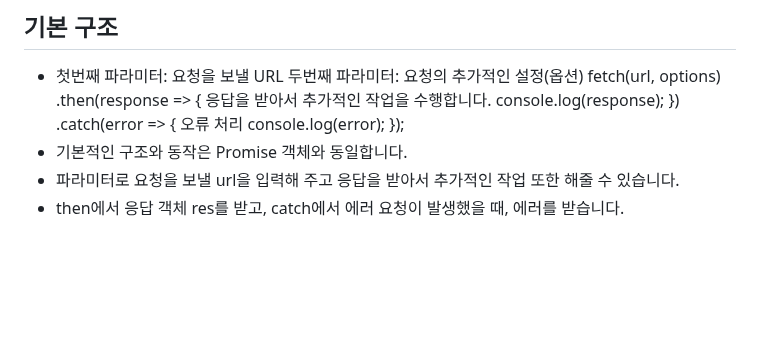
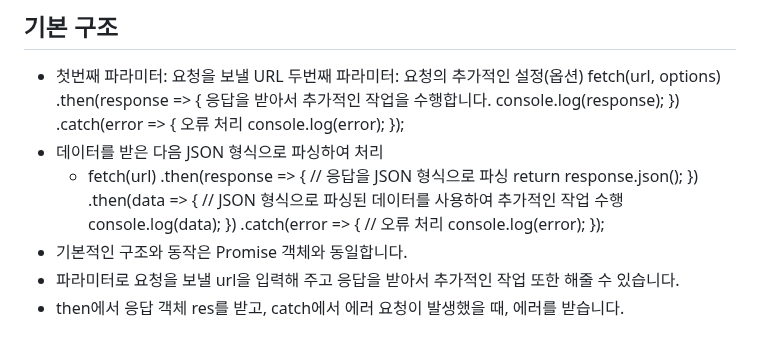
Before and after one commit to themoment-team/2024-Onboarding, a Markdown page: bae080311/front.md, the part around the change. Rendered like a GitHub page; blank space fills up the shorter version.

Commit message:
JSON형식으로 파싱하는 과정 추가

```diff
--- a/bae080311/front.md
+++ b/bae080311/front.md
@@ -88,6 +88,20 @@ fetch(url, options)
     오류 처리
     console.log(error);
   });
+- 데이터를 받은 다음 JSON 형식으로 파싱하여 처리
+  - fetch(url)
+    .then(response => {
+      // 응답을 JSON 형식으로 파싱
+      return response.json();
+    })
+    .then(data => {
+      // JSON 형식으로 파싱된 데이터를 사용하여 추가적인 작업 수행
+      console.log(data);
+    })
+    .catch(error => {
+      // 오류 처리
+      console.log(error);
+    });
 - 기본적인 구조와 동작은 Promise 객체와 동일합니다.
 - 파라미터로 요청을 보낼 url을 입력해 주고 응답을 받아서 추가적인 작업 또한 해줄 수 있습니다.
 - then에서 응답 객체 res를 받고, catch에서 에러 요청이 발생했을 때, 에러를 받습니다.
```
